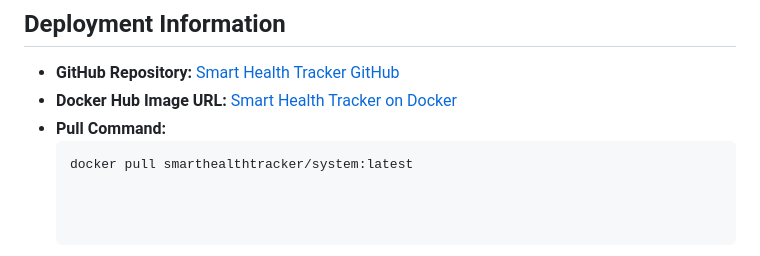
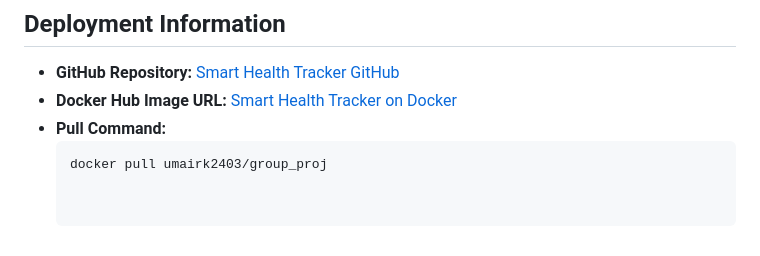
Before and after one commit to mahidernegash/is436groupD, a Markdown page: README.md, the part around one of its changes. Rendered like a GitHub page.

````diff
--- a/README.md
+++ b/README.md
@@ -120,3 +120,3 @@ This documentation aligns with all the phases of system design, ensuring a compl
 - **Pull Command:**
   ```bash
-  docker pull smarthealthtracker/system:latest
+  docker pull umairk2403/group_proj
````
Also changed, not shown: other parts of README.md (+1 -1 lines).
